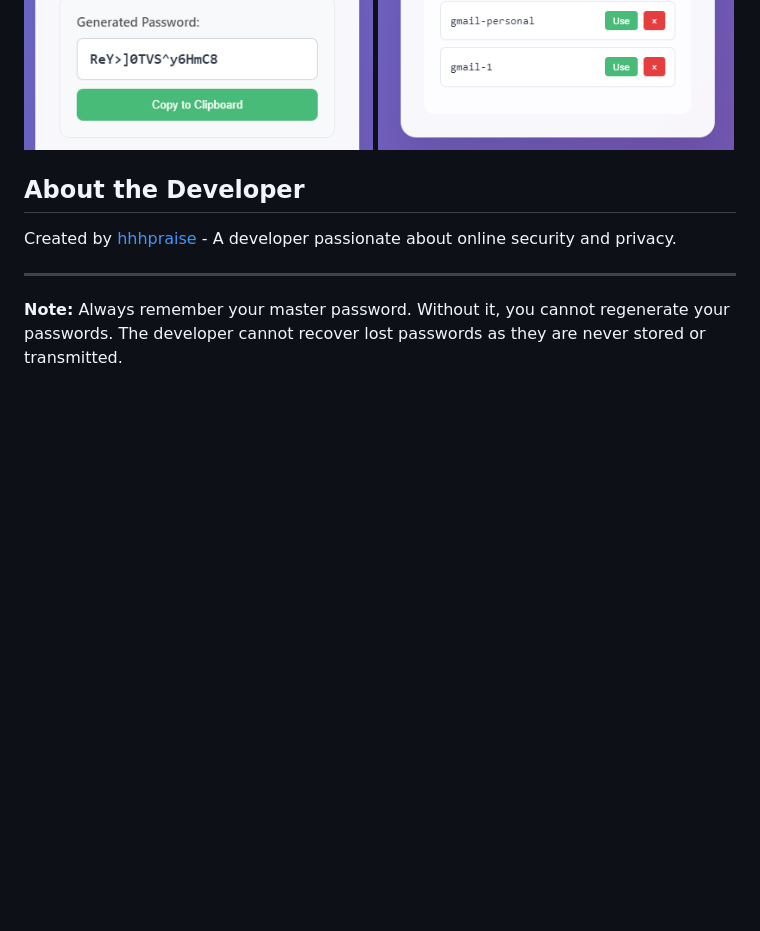
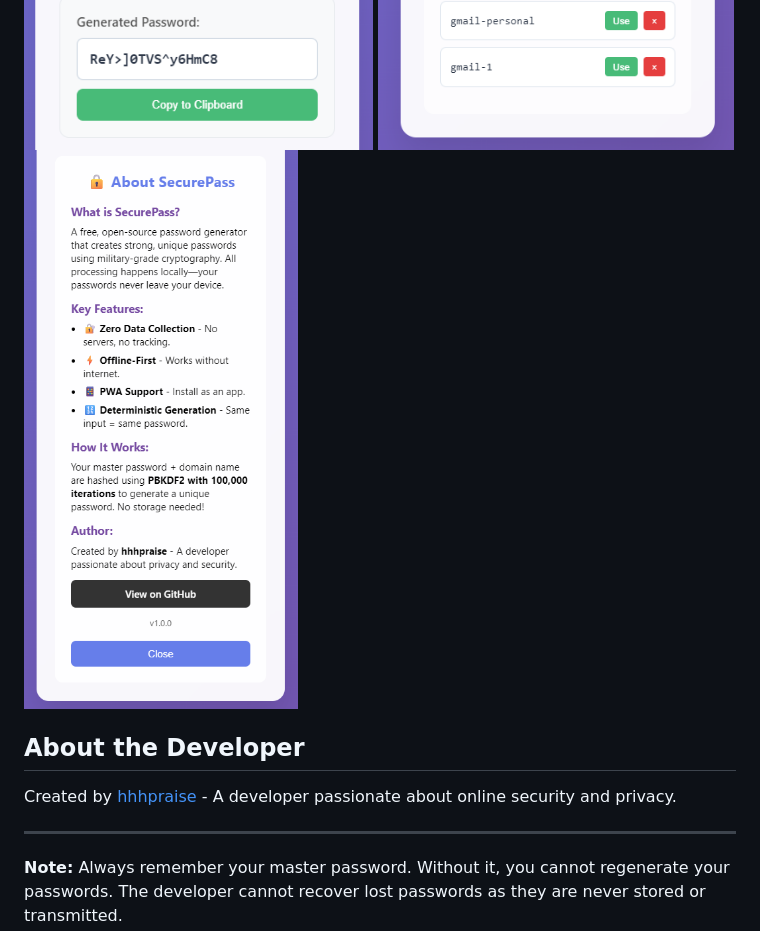
Before and after one commit to Hhhpraise/password-generator, a Markdown page: README.md, the part around the change. Rendered like a GitHub page; pictures changed too: images/img_5.png (added); blank space fills up the shorter version.

```diff
--- a/README.md
+++ b/README.md
@@ -85,6 +85,7 @@ MIT License - Free for personal and commercial use
 ![Lock Screen](./images/img_3.png)
 ![Password Generation](./images/img_1.png)
 ![History View](./images/img_2.png)
+![About Us](./images/img_5.png)
 
 ## About the Developer
 
```
Also changed, not shown: 1 other file.
